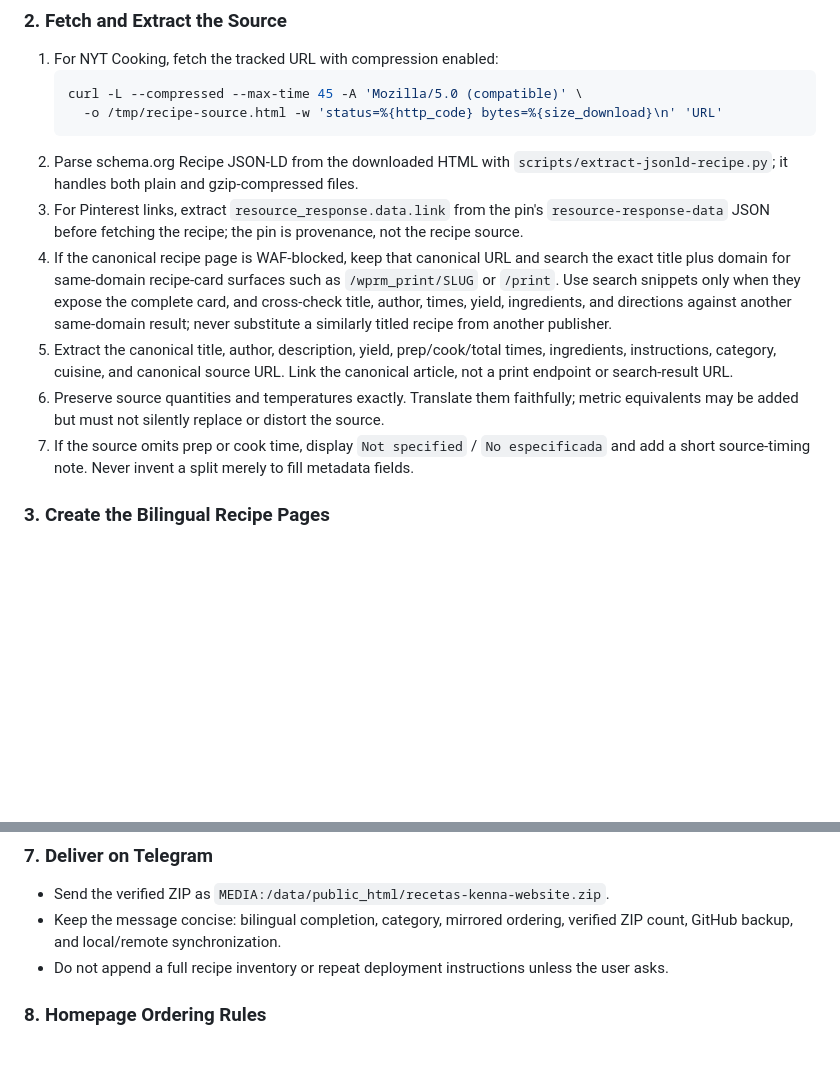
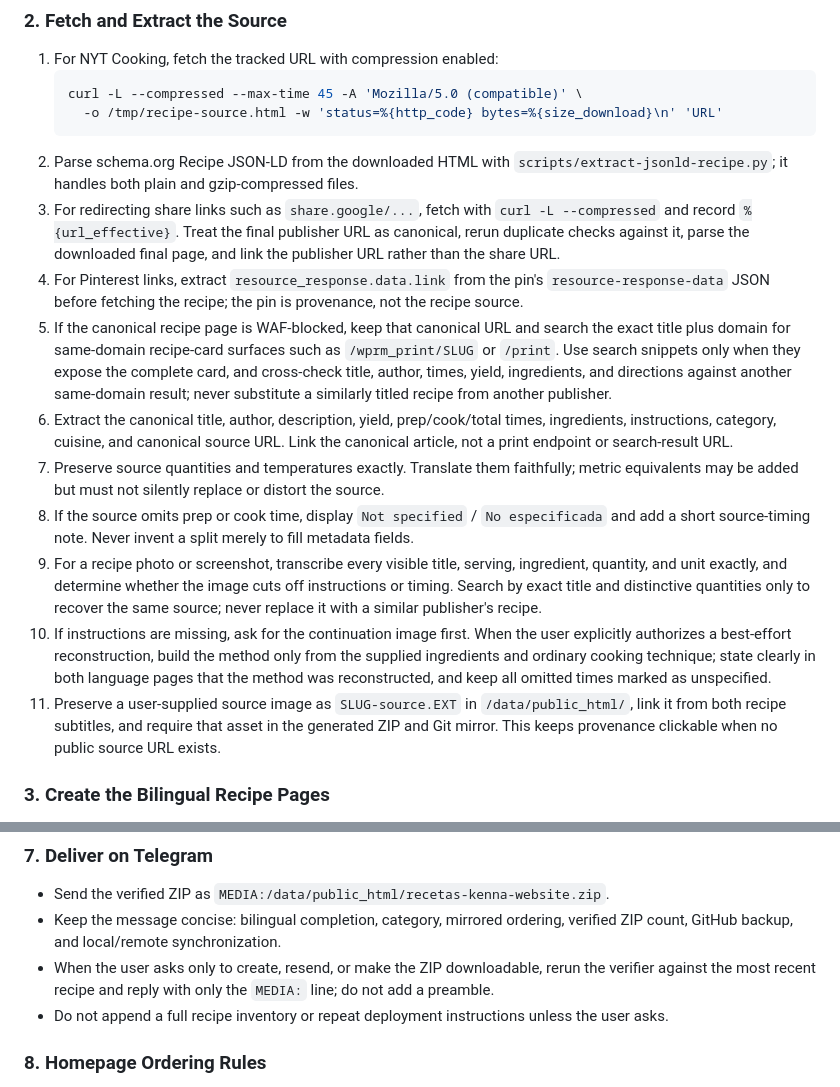
Before and after one commit to fificito/kenna-recipes-backup, a Markdown page: skills/recipe-website-manager/SKILL.md, 2 parts joined by grey strips. GitHub-like rendering; blank space fills up the shorter version.

````diff
--- a/skills/recipe-website-manager/SKILL.md
+++ b/skills/recipe-website-manager/SKILL.md
@@ -38,11 +38,15 @@ Use for any recipe URL, recipe file, recipe-page correction, homepage reordering
      -o /tmp/recipe-source.html -w 'status=%{http_code} bytes=%{size_download}\n' 'URL'
    ```
 2. Parse schema.org Recipe JSON-LD from the downloaded HTML with `scripts/extract-jsonld-recipe.py`; it handles both plain and gzip-compressed files.
-3. For Pinterest links, extract `resource_response.data.link` from the pin's `resource-response-data` JSON before fetching the recipe; the pin is provenance, not the recipe source.
+3. For redirecting share links such as `share.google/...`, fetch with `curl -L --compressed` and record `%{url_effective}`. Treat the final publisher URL as canonical, rerun duplicate checks against it, parse the downloaded final page, and link the publisher URL rather than the share URL.
+4. For Pinterest links, extract `resource_response.data.link` from the pin's `resource-response-data` JSON before fetching the recipe; the pin is provenance, not the recipe source.
 4. If the canonical recipe page is WAF-blocked, keep that canonical URL and search the exact title plus domain for same-domain recipe-card surfaces such as `/wprm_print/SLUG` or `/print`. Use search snippets only when they expose the complete card, and cross-check title, author, times, yield, ingredients, and directions against another same-domain result; never substitute a similarly titled recipe from another publisher.
 5. Extract the canonical title, author, description, yield, prep/cook/total times, ingredients, instructions, category, cuisine, and canonical source URL. Link the canonical article, not a print endpoint or search-result URL.
 6. Preserve source quantities and temperatures exactly. Translate them faithfully; metric equivalents may be added but must not silently replace or distort the source.
 7. If the source omits prep or cook time, display `Not specified` / `No especificada` and add a short source-timing note. Never invent a split merely to fill metadata fields.
+8. For a recipe photo or screenshot, transcribe every visible title, serving, ingredient, quantity, and unit exactly, and determine whether the image cuts off instructions or timing. Search by exact title and distinctive quantities only to recover the same source; never replace it with a similar publisher's recipe.
+9. If instructions are missing, ask for the continuation image first. When the user explicitly authorizes a best-effort reconstruction, build the method only from the supplied ingredients and ordinary cooking technique; state clearly in both language pages that the method was reconstructed, and keep all omitted times marked as unspecified.
+10. Preserve a user-supplied source image as `SLUG-source.EXT` in `/data/public_html/`, link it from both recipe subtitles, and require that asset in the generated ZIP and Git mirror. This keeps provenance clickable when no public source URL exists.
 
 ### 3. Create the Bilingual Recipe Pages
 - Create English and Spanish files from the approved page structure, using one concise canonical title without promotional qualifiers.
@@ -77,6 +81,7 @@ Use for any recipe URL, recipe file, recipe-page correction, homepage reordering
 ### 7. Deliver on Telegram
 - Send the verified ZIP as `MEDIA:/data/public_html/recetas-kenna-website.zip`.
 - Keep the message concise: bilingual completion, category, mirrored ordering, verified ZIP count, GitHub backup, and local/remote synchronization.
+- When the user asks only to create, resend, or make the ZIP downloadable, rerun the verifier against the most recent recipe and reply with only the `MEDIA:` line; do not add a preamble.
 - Do not append a full recipe inventory or repeat deployment instructions unless the user asks.
 
 ### 8. Homepage Ordering Rules
````
Also changed, not shown: skills/hermes-automation-setup/SKILL.md (+8 -0 lines).
